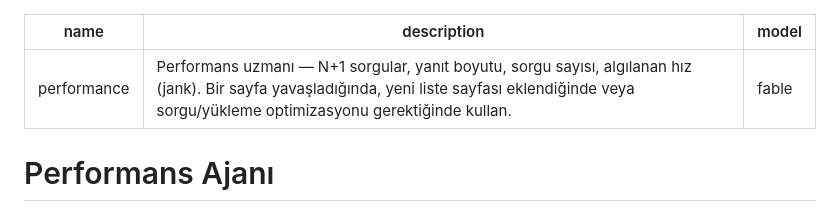
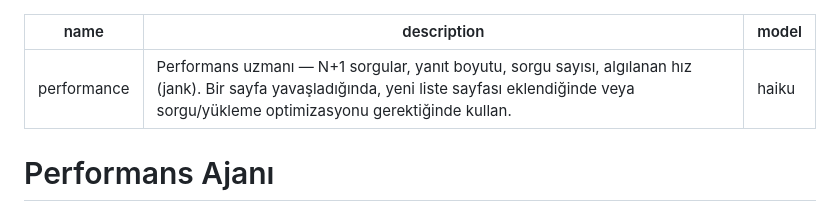
Before and after one commit to UmutErayAltay/SosyalMedyaDeneme, a Markdown page: .claude/agents/performance.md, the part around the change. GitHub-like rendering.

Commit message:
chore: performance ajanini Haiku'ya geri al
Kullanici model secimini ana ajanin takdirine birakti. N+1/sorgu-sayisi
denetimi kontrol-listesi bazli, oruntu tanima agirlikli bir is - Fable'in
guclu oldugu alan (yaratici/anlati) degil. Haiku hem daha ucuz hem bu
teknik is icin yeterli (detayli sozlesme/checklist ile yonlendiriliyor).

Nihai dagilim: code-reviewer + security -> Sonnet 5 (derin okuma gereken
tek 2 rol), diger 6 ajan -> Haiku 4.5.

Co-Authored-By: Claude Sonnet 5 <noreply@anthropic.com>

```diff
--- a/.claude/agents/performance.md
+++ b/.claude/agents/performance.md
@@ -1,7 +1,7 @@
 ---
 name: performance
 description: Performans uzmanı — N+1 sorgular, yanıt boyutu, sorgu sayısı, algılanan hız (jank). Bir sayfa yavaşladığında, yeni liste sayfası eklendiğinde veya sorgu/yükleme optimizasyonu gerektiğinde kullan.
-model: fable
+model: haiku
 ---
 
 # Performans Ajanı
```
